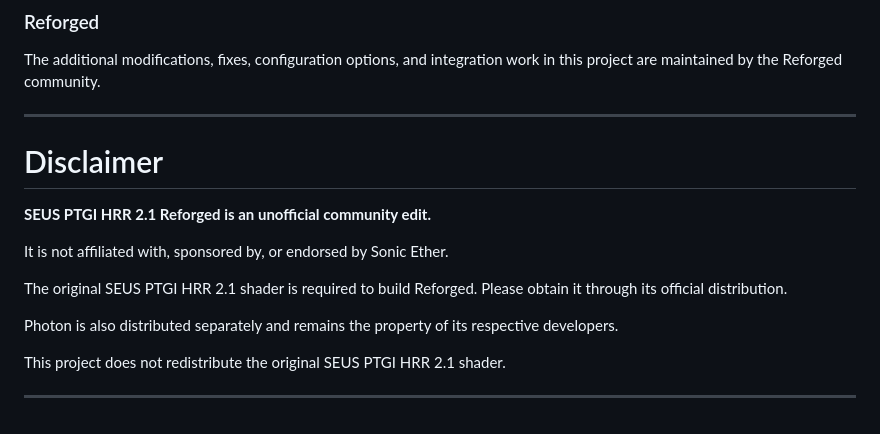
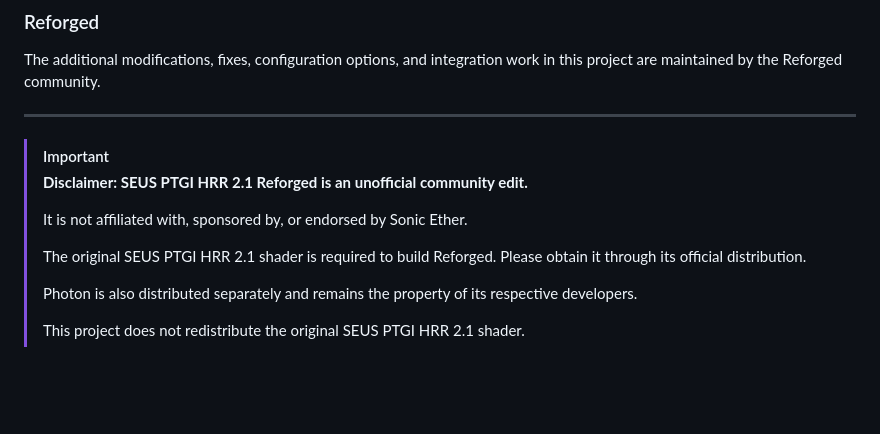
Before and after one commit to ThomasDeStrooper/SEUS_PTGI_HRR_REFORGED, a Markdown page: README.md, the part around the change. Rendered like a GitHub page; blank space fills up the shorter version.

```diff
--- a/README.md
+++ b/README.md
@@ -308,16 +308,13 @@ The additional modifications, fixes, configuration options, and integration work
 
 ---
 
-# Disclaimer
-
-**SEUS PTGI HRR 2.1 Reforged is an unofficial community edit.**
-
-It is not affiliated with, sponsored by, or endorsed by Sonic Ether.
-
-The original SEUS PTGI HRR 2.1 shader is required to build Reforged. Please obtain it through its official distribution.
-
-Photon is also distributed separately and remains the property of its respective developers.
-
-This project does not redistribute the original SEUS PTGI HRR 2.1 shader.
-
----
+> [!IMPORTANT]
+> **Disclaimer: SEUS PTGI HRR 2.1 Reforged is an unofficial community edit.**
+>
+> It is not affiliated with, sponsored by, or endorsed by Sonic Ether.
+>
+> The original SEUS PTGI HRR 2.1 shader is required to build Reforged. Please obtain it through its official distribution.
+>
+> Photon is also distributed separately and remains the property of its respective developers.
+>
+> This project does not redistribute the original SEUS PTGI HRR 2.1 shader.
```
